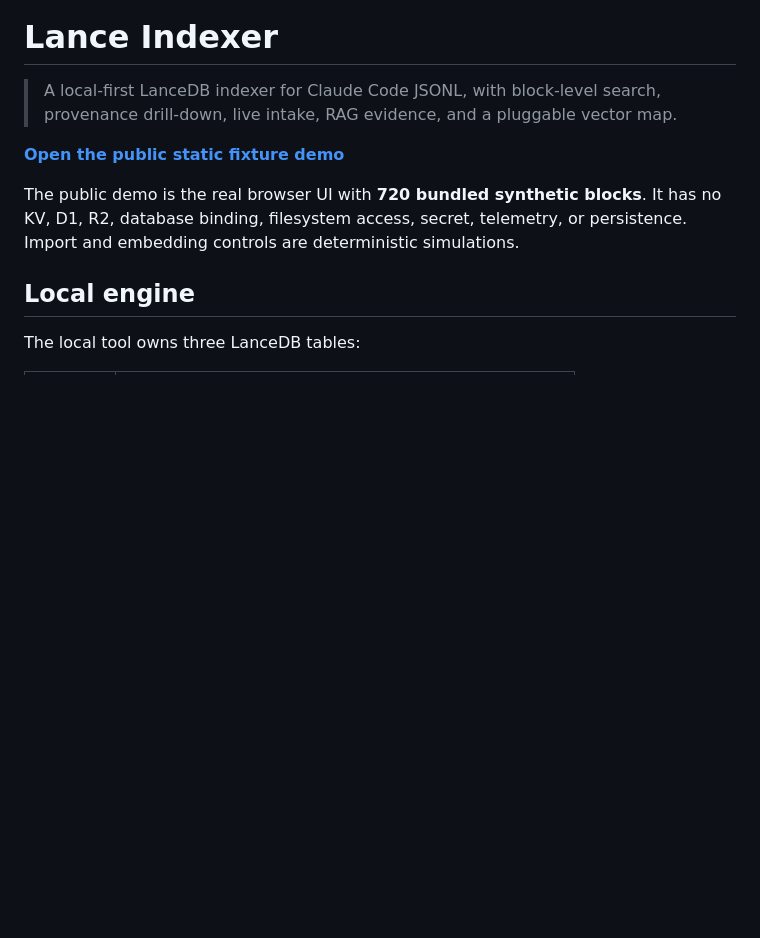
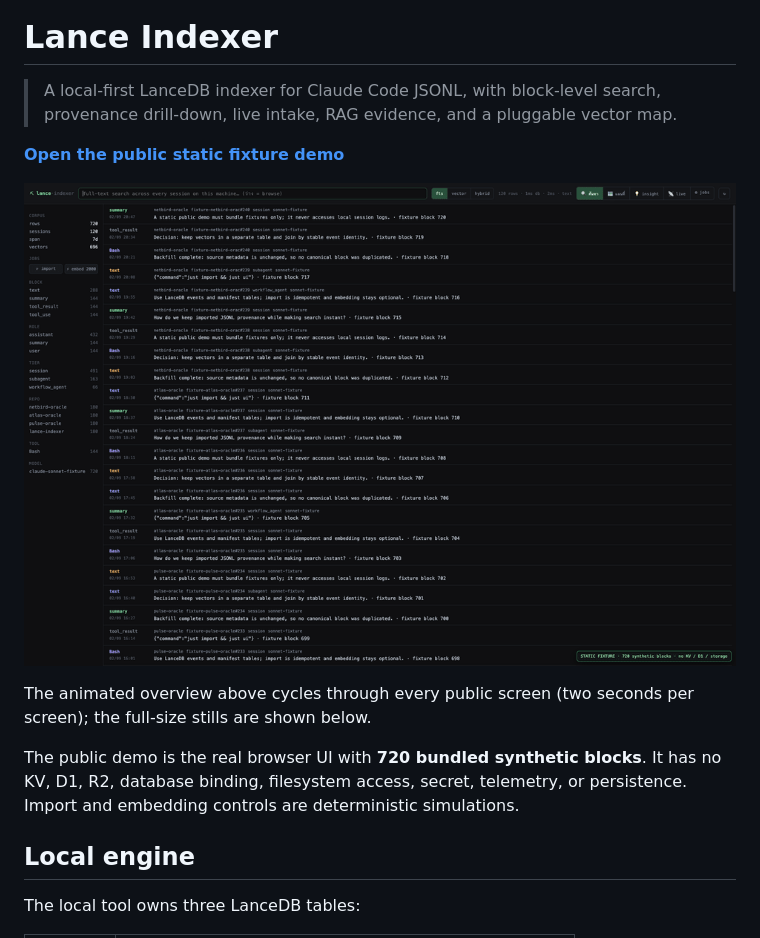
Before and after one commit to deachawatss/lance-indexer, a Markdown page: README.md, the part around the change. Drawn GitHub-style; pictures changed too: docs/lance-indexer-demo.gif (added); blank space fills up the shorter version.

Commit message:
docs: add animated public demo overview

```diff
--- a/README.md
+++ b/README.md
@@ -4,6 +4,11 @@
 > provenance drill-down, live intake, RAG evidence, and a pluggable vector map.
 
 **[Open the public static fixture demo](https://lance-indexer-fixture-demo.laris.workers.dev/)**
+
+![Lance Indexer public demo — Search, Map, Insight, Live, and Jobs](docs/lance-indexer-demo.gif)
+
+The animated overview above cycles through every public screen (two seconds per
+screen); the full-size stills are shown below.
 
 The public demo is the real browser UI with **720 bundled synthetic blocks**.
 It has no KV, D1, R2, database binding, filesystem access, secret, telemetry,
```
Also changed, not shown: docs/public-demo-gallery.md (+4 -0 lines).
